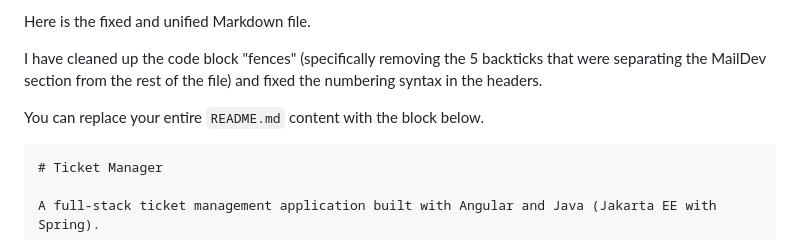
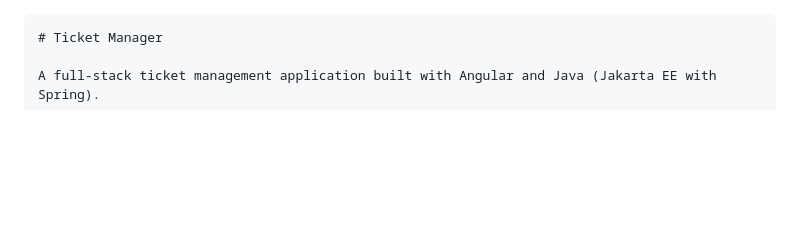
Before and after one commit to jcarmog/ticket-manager, a Markdown page: README.md, the part around the change. Drawn GitHub-style; blank space fills up the shorter version.

`````diff
--- a/README.md
+++ b/README.md
@@ -1,9 +1,3 @@
-Here is the fixed and unified Markdown file.
-
-I have cleaned up the code block "fences" (specifically removing the 5 backticks that were separating the MailDev section from the rest of the file) and fixed the numbering syntax in the headers.
-
-You can replace your entire `README.md` content with the block below.
-
 ````markdown
 # Ticket Manager
 
`````
